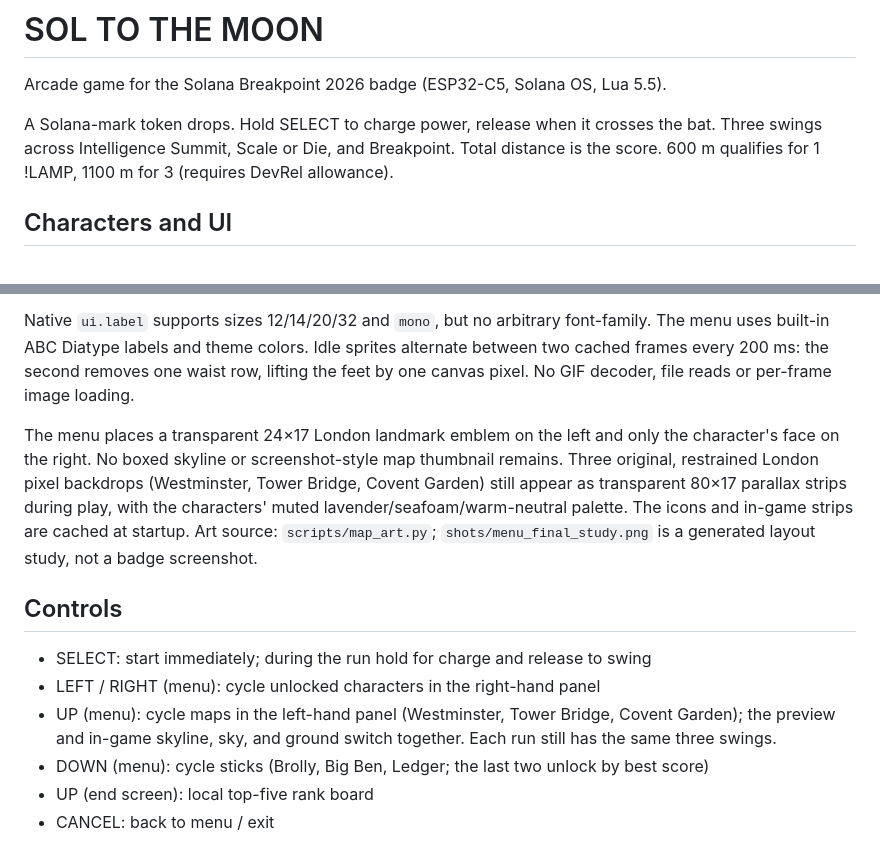
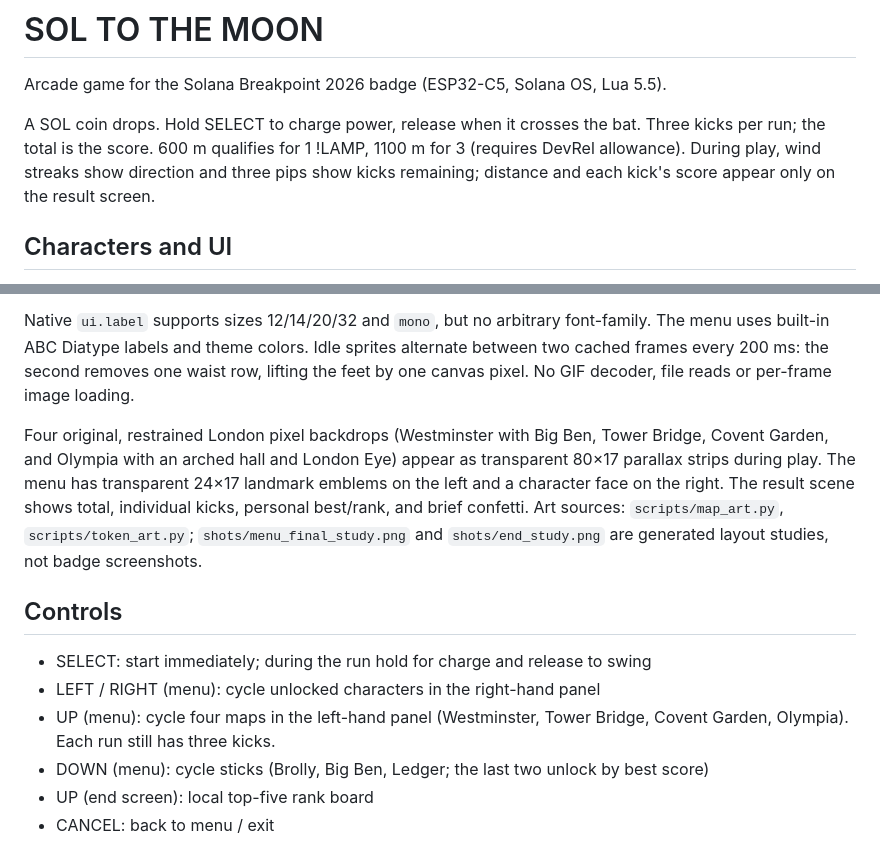
Before and after one commit to Sabadinhos/moonshot-badge, a Markdown page: README.md, 2 parts joined by grey strips. Rendered like a GitHub page.

Commit message:
feat: Olympia map, SOL coin and celebratory result screen

```diff
--- a/README.md
+++ b/README.md
@@ -2,7 +2,7 @@
 
 Arcade game for the Solana Breakpoint 2026 badge (ESP32-C5, Solana OS, Lua 5.5).
 
-A Solana-mark token drops. Hold SELECT to charge power, release when it crosses the bat. Three swings across Intelligence Summit, Scale or Die, and Breakpoint. Total distance is the score. 600 m qualifies for 1 !LAMP, 1100 m for 3 (requires DevRel allowance).
+A SOL coin drops. Hold SELECT to charge power, release when it crosses the bat. Three kicks per run; the total is the score. 600 m qualifies for 1 !LAMP, 1100 m for 3 (requires DevRel allowance). During play, wind streaks show direction and three pips show kicks remaining; distance and each kick's score appear only on the result screen.
 
 ## Characters and UI
 
@@ -10,13 +10,13 @@ Ten original 16×18 logical-pixel sprites, shown at 4× (64×72 screen pixels):
 
 Native `ui.label` supports sizes 12/14/20/32 and `mono`, but no arbitrary font-family. The menu uses built-in ABC Diatype labels and theme colors. Idle sprites alternate between two cached frames every 200 ms: the second removes one waist row, lifting the feet by one canvas pixel. No GIF decoder, file reads or per-frame image loading.
 
-The menu places a transparent 24×17 London landmark emblem on the left and only the character's face on the right. No boxed skyline or screenshot-style map thumbnail remains. Three original, restrained London pixel backdrops (Westminster, Tower Bridge, Covent Garden) still appear as transparent 80×17 parallax strips during play, with the characters' muted lavender/seafoam/warm-neutral palette. The icons and in-game strips are cached at startup. Art source: `scripts/map_art.py`; `shots/menu_final_study.png` is a generated layout study, not a badge screenshot.
+Four original, restrained London pixel backdrops (Westminster with Big Ben, Tower Bridge, Covent Garden, and Olympia with an arched hall and London Eye) appear as transparent 80×17 parallax strips during play. The menu has transparent 24×17 landmark emblems on the left and a character face on the right. The result scene shows total, individual kicks, personal best/rank, and brief confetti. Art sources: `scripts/map_art.py`, `scripts/token_art.py`; `shots/menu_final_study.png` and `shots/end_study.png` are generated layout studies, not badge screenshots.
 
 ## Controls
 
 - SELECT: start immediately; during the run hold for charge and release to swing
 - LEFT / RIGHT (menu): cycle unlocked characters in the right-hand panel
-- UP (menu): cycle maps in the left-hand panel (Westminster, Tower Bridge, Covent Garden); the preview and in-game skyline, sky, and ground switch together. Each run still has the same three swings.
+- UP (menu): cycle four maps in the left-hand panel (Westminster, Tower Bridge, Covent Garden, Olympia). Each run still has three kicks.
 - DOWN (menu): cycle sticks (Brolly, Big Ben, Ledger; the last two unlock by best score)
 - UP (end screen): local top-five rank board
 - CANCEL: back to menu / exit
```
Also changed, not shown: shots/end_study.png (added), shots/map_study.png, shots/menu_final_study.png, shots/sol_coin_study.png (added), 7 other files.
